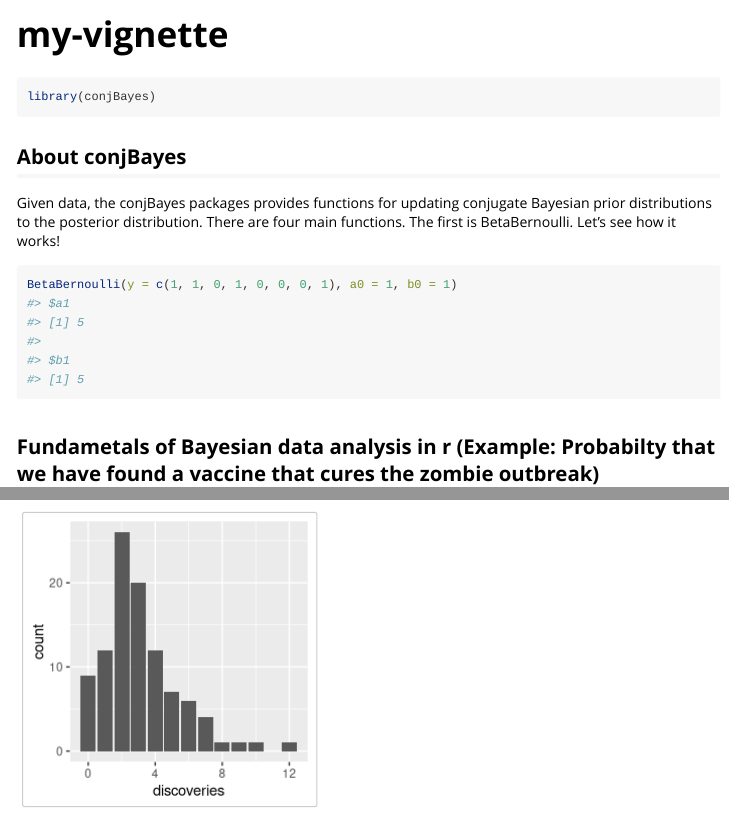
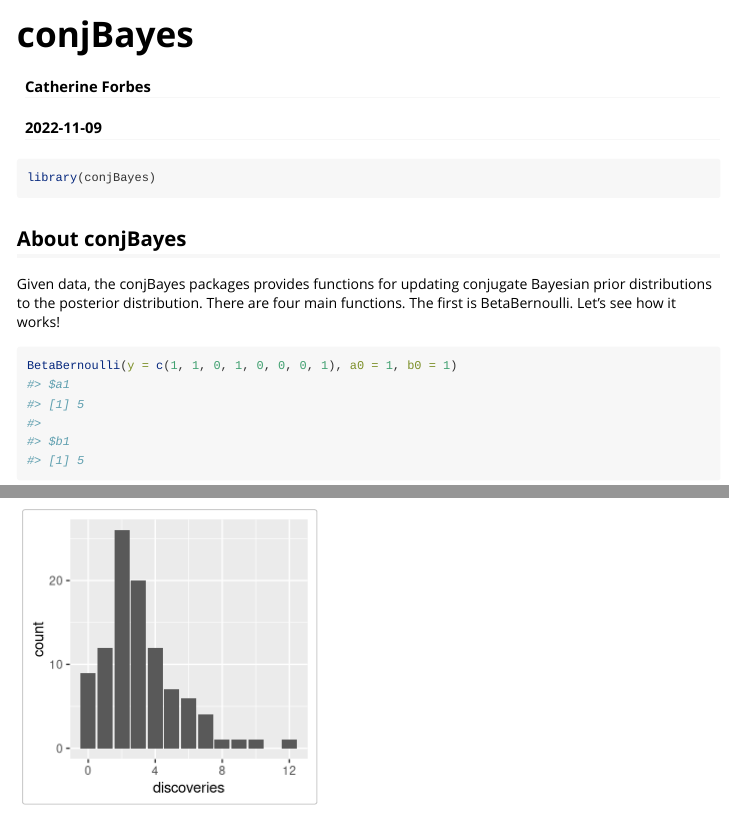
Before and after one commit to catherineforbes/conjBayes, an R Markdown document (vignettes/my-vignette.Rmd): the page in a window 1100 px wide, from its top, and a second part further down, joined at a grey line. Rendered offline with R 4.5, knitr and Pandoc, with nearby package versions; code that draws random numbers runs with fixed seeds of ours; long lines of code are wrapped.

Commit message:
change the name of the vignette

```diff
--- a/vignettes/my-vignette.Rmd
+++ b/vignettes/my-vignette.Rmd
@@ -1,8 +1,10 @@
 ---
-title: "my-vignette"
+title: "conjBayes"
+author: "Catherine Forbes"
+date: "`r Sys.Date()`"
 output: rmarkdown::html_vignette
 vignette: >
-  %\VignetteIndexEntry{my-vignette}
+  %\VignetteIndexEntry{conjBayes}
   %\VignetteEngine{knitr::rmarkdown}
   %\VignetteEncoding{UTF-8}
 ---
```
